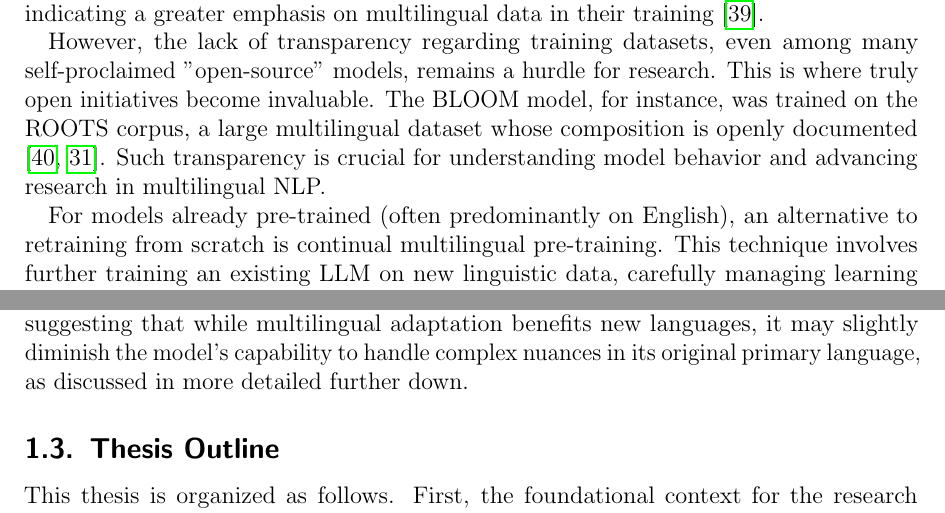
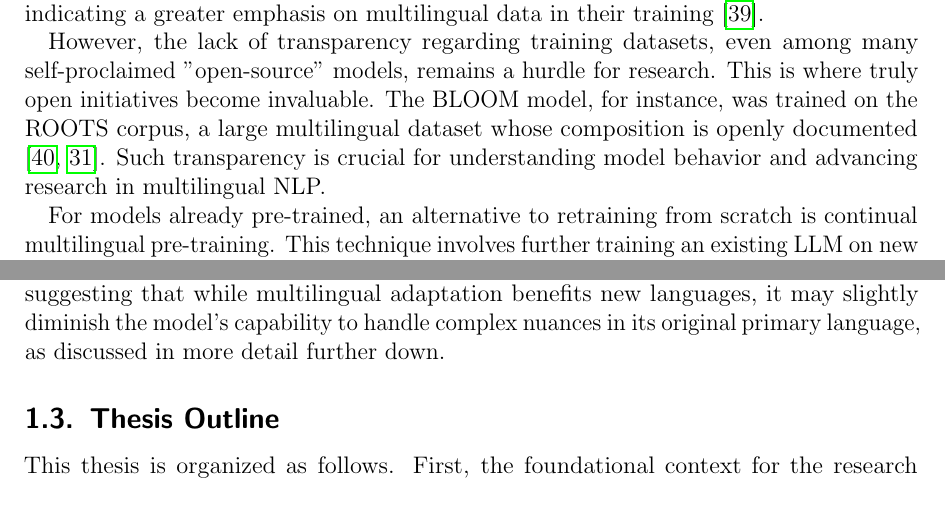
Before and after one commit to julioc-p/cross-lingual-transferability-thesis, a LaTeX thesis (thesis_writing/main.tex, which reads thesis_writing/chapters/01_introduction.tex): two parts of pages 9 and 11 of 93, joined at a grey line, cut so that both start at the same text. Compiled offline with pdfLaTeX.

Commit message:
fixed typos in introduction
Signed-off-by: julioc-p <14-10820@usb.ve>

```diff
--- a/thesis_writing/chapters/01_introduction.tex
+++ b/thesis_writing/chapters/01_introduction.tex
@@ -37,7 +37,7 @@
 
 However, the lack of transparency regarding training datasets, even among many self-proclaimed "open-source" models, remains a hurdle for research. This is where truly open initiatives become invaluable. The BLOOM model, for instance, was trained on the ROOTS corpus, a large multilingual dataset whose composition is openly documented \cite{scao:hal-03850124, laurençon2023bigsciencerootscorpus16tb}. Such transparency is crucial for understanding model behavior and advancing research in multilingual NLP.
 
-For models already pre-trained (often predominantly on English), an alternative to retraining from scratch is continual multilingual pre-training.
+For models already pre-trained, an alternative to retraining from scratch is continual multilingual pre-training.
 This technique involves further training an existing LLM on new linguistic data, carefully managing learning rates and other hyperparameters to integrate new languages without catastrophically forgetting previously learned information \cite{gupta2023continual}.
 The Occiglot project provides a pertinent example, where the Mistral 7B model was continually pre-trained on datasets focusing on five major European languages: German, English, Spanish, French, and Italian \cite{avramidis-etal-2024-occiglot}. The Occiglot team transparently documented their datasets and methodology, releasing a family of models, including language-specific versions and a combined multilingual model. Their additional training data for the multilingual model included approximately 293 billion tokens, with a distribution of roughly: English (13\%), Code (5\%), German (20\%), Spanish (20\%), French (20\%), and Italian (20\%) \cite{avramidis-etal-2024-occiglot}. This specific effort and its transparent methodology form a key foundation for the research presented in this thesis.
 
@@ -96,7 +96,7 @@
 Through a detailed analysis of the eight model variants across three benchmarks, this work provides several key insights.
 Firstly, it shows that entity/relationship linking is a primary performance bottleneck in this task for the knowledge graph Wikidata.
 Secondly, it shows that this bottleneck can be effectively addressed by supplying contextual mappings, which improved performance by approximately fourfold.
-Finally, the results uncover a nuanced performance trade-off, suggesting that while multilingual adaptation benefits new languages, it may slightly diminish the model's capability to handle complex nuances in its original primary language, as discussed in more detailed further down.
+Finally, the results uncover a nuanced performance trade-off, suggesting that while multilingual adaptation benefits new languages, it may slightly diminish the model's capability to handle complex nuances in its original primary language, as discussed in more detail further down.
 
 \subsection{Thesis Outline}
 This thesis is organized as follows. First, the foundational context for the research is established. \textbf{Chapter 2} is dedicated to the theoretical background, covering key concepts from machine learning and deep learning to the specific Large Language Model architectures central to this work.
```
Also changed, not shown: thesis_writing/chapters/01_introduction.tex (2 more changed lines).
